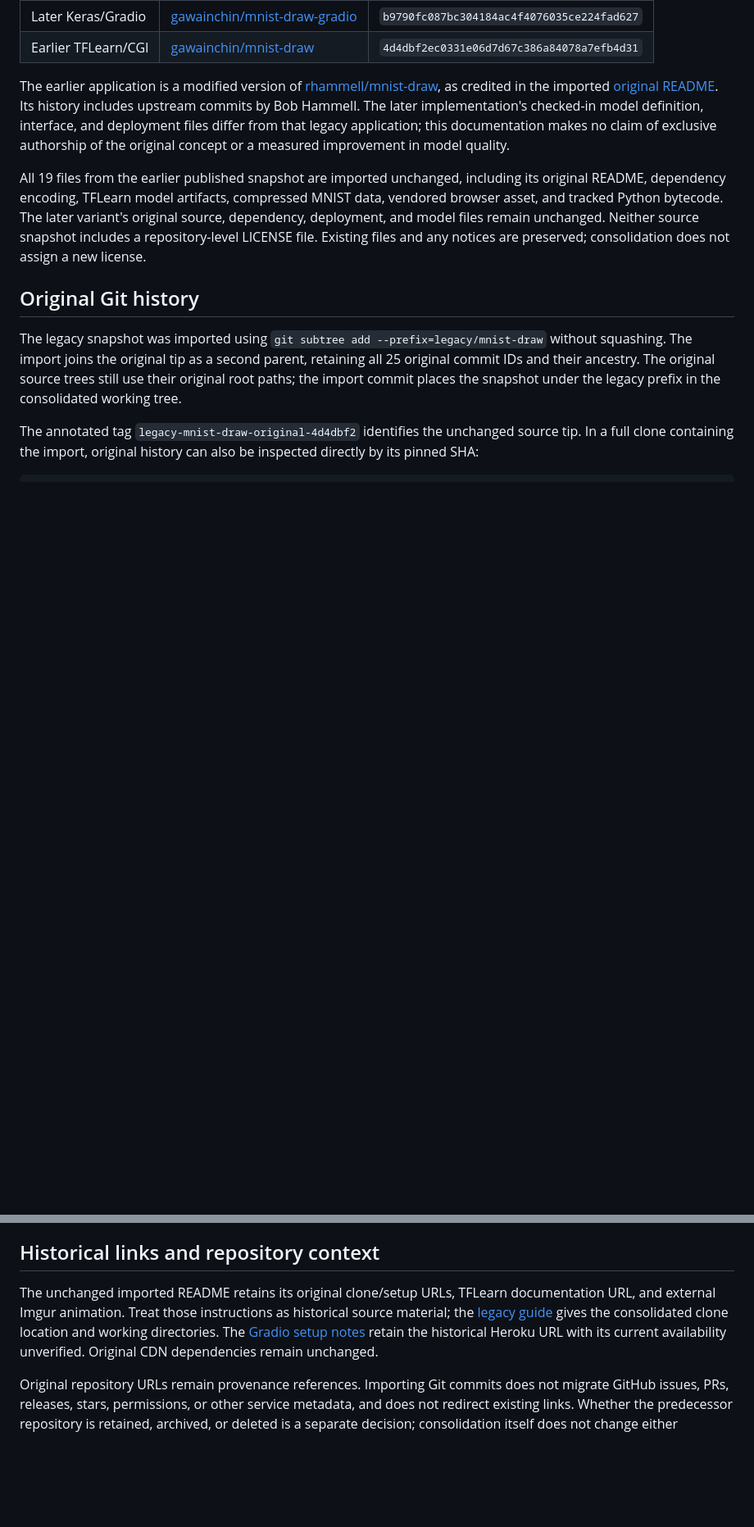
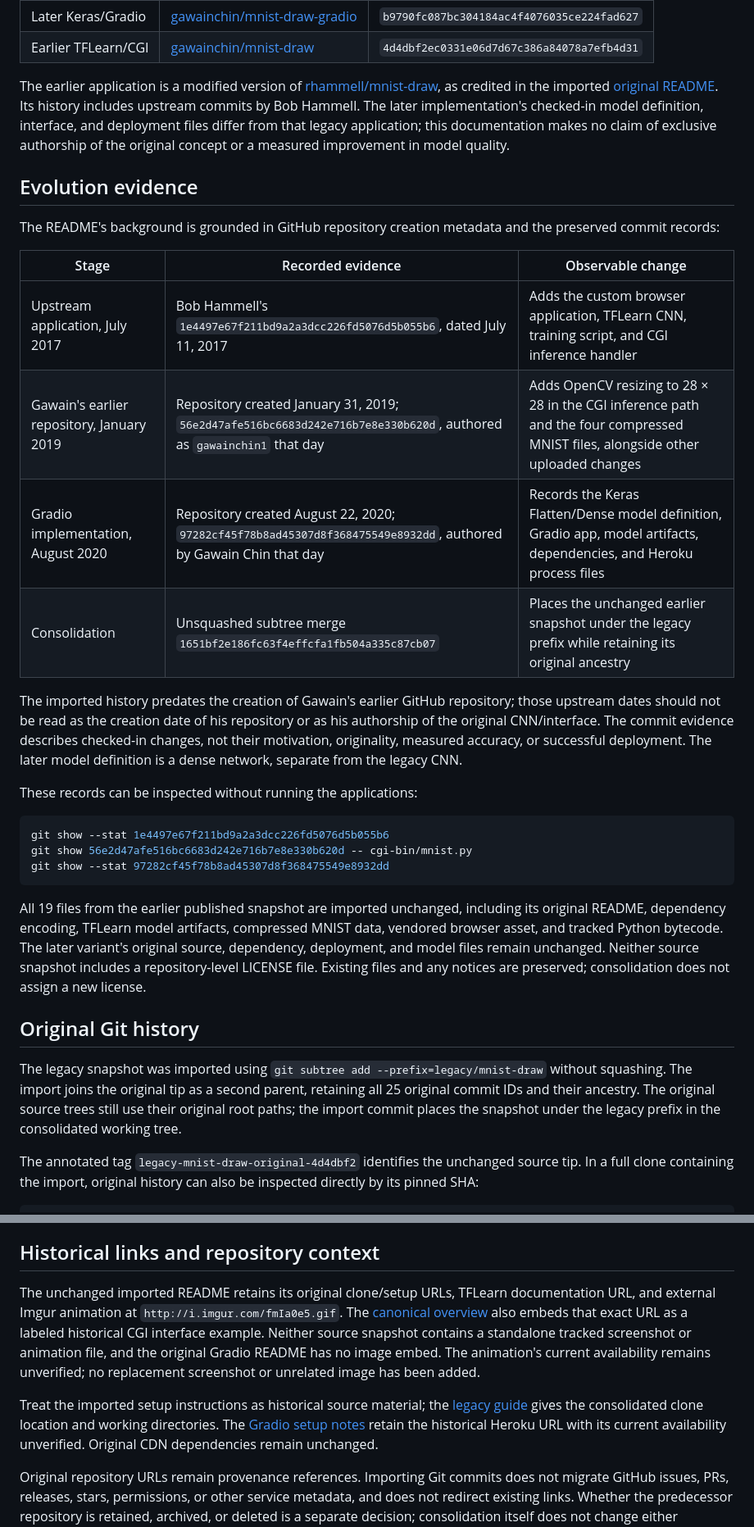
Before and after one commit to gawainchin/mnist-draw-gradio, a Markdown page: docs/history.md, 2 parts joined by grey strips. Shown at 82% size. Drawn GitHub-style; blank space fills up the shorter version.

````diff
--- a/docs/history.md
+++ b/docs/history.md
@@ -10,6 +10,27 @@ This repository consolidates the two MNIST Draw implementations into one portfol
 | Earlier TFLearn/CGI | [gawainchin/mnist-draw](https://github.com/gawainchin/mnist-draw) | `4d4dbf2ec0331e06d7d67c386a84078a7efb4d31` |
 
 The earlier application is a modified version of [rhammell/mnist-draw](https://github.com/rhammell/mnist-draw), as credited in the imported [original README](../legacy/mnist-draw/README.md). Its history includes upstream commits by Bob Hammell. The later implementation's checked-in model definition, interface, and deployment files differ from that legacy application; this documentation makes no claim of exclusive authorship of the original concept or a measured improvement in model quality.
+
+## Evolution evidence
+
+The README's background is grounded in GitHub repository creation metadata and the preserved commit records:
+
+| Stage | Recorded evidence | Observable change |
+| --- | --- | --- |
+| Upstream application, July 2017 | Bob Hammell's `1e4497e67f211bd9a2a3dcc226fd5076d5b055b6`, dated July 11, 2017 | Adds the custom browser application, TFLearn CNN, training script, and CGI inference handler |
+| Gawain's earlier repository, January 2019 | Repository created January 31, 2019; `56e2d47afe516bc6683d242e716b7e8e330b620d`, authored as `gawainchin1` that day | Adds OpenCV resizing to 28 × 28 in the CGI inference path and the four compressed MNIST files, alongside other uploaded changes |
+| Gradio implementation, August 2020 | Repository created August 22, 2020; `97282cf45f78b8ad45307d8f368475549e8932dd`, authored by Gawain Chin that day | Records the Keras Flatten/Dense model definition, Gradio app, model artifacts, dependencies, and Heroku process files |
+| Consolidation | Unsquashed subtree merge `1651bf2e186fc63f4effcfa1fb504a335c87cb07` | Places the unchanged earlier snapshot under the legacy prefix while retaining its original ancestry |
+
+The imported history predates the creation of Gawain's earlier GitHub repository; those upstream dates should not be read as the creation date of his repository or as his authorship of the original CNN/interface. The commit evidence describes checked-in changes, not their motivation, originality, measured accuracy, or successful deployment. The later model definition is a dense network, separate from the legacy CNN.
+
+These records can be inspected without running the applications:
+
+```bash
+git show --stat 1e4497e67f211bd9a2a3dcc226fd5076d5b055b6
+git show 56e2d47afe516bc6683d242e716b7e8e330b620d -- cgi-bin/mnist.py
+git show --stat 97282cf45f78b8ad45307d8f368475549e8932dd
+```
 
 All 19 files from the earlier published snapshot are imported unchanged, including its original README, dependency encoding, TFLearn model artifacts, compressed MNIST data, vendored browser asset, and tracked Python bytecode. The later variant's original source, dependency, deployment, and model files remain unchanged. Neither source snapshot includes a repository-level LICENSE file. Existing files and any notices are preserved; consolidation does not assign a new license.
 
@@ -36,6 +57,8 @@ To preserve this ancestry when publishing the consolidation, use a **merge commi
 
 ## Historical links and repository context
 
-The unchanged imported README retains its original clone/setup URLs, TFLearn documentation URL, and external Imgur animation. Treat those instructions as historical source material; the [legacy guide](../legacy/README.md) gives the consolidated clone location and working directories. The [Gradio setup notes](legacy-setup.md) retain the historical Heroku URL with its current availability unverified. Original CDN dependencies remain unchanged.
+The unchanged imported README retains its original clone/setup URLs, TFLearn documentation URL, and external Imgur animation at `http://i.imgur.com/fmIa0e5.gif`. The [canonical overview](../README.md) also embeds that exact URL as a labeled historical CGI interface example. Neither source snapshot contains a standalone tracked screenshot or animation file, and the original Gradio README has no image embed. The animation's current availability remains unverified; no replacement screenshot or unrelated image has been added.
+
+Treat the imported setup instructions as historical source material; the [legacy guide](../legacy/README.md) gives the consolidated clone location and working directories. The [Gradio setup notes](legacy-setup.md) retain the historical Heroku URL with its current availability unverified. Original CDN dependencies remain unchanged.
 
 Original repository URLs remain provenance references. Importing Git commits does not migrate GitHub issues, PRs, releases, stars, permissions, or other service metadata, and does not redirect existing links. Whether the predecessor repository is retained, archived, or deleted is a separate decision; consolidation itself does not change either remote's state.
````
Also changed, not shown: README.md (+18 -0 lines).
